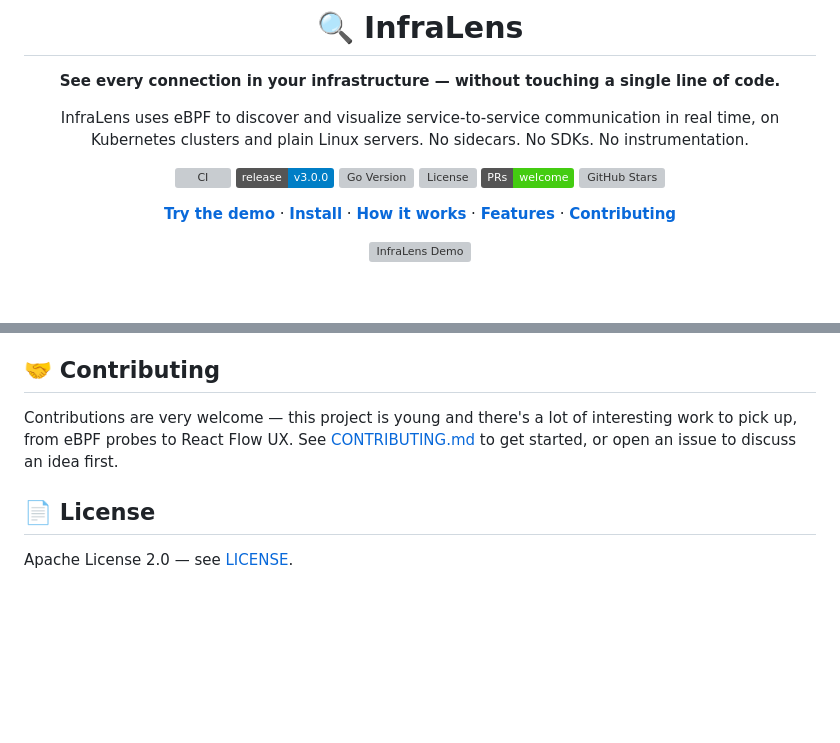
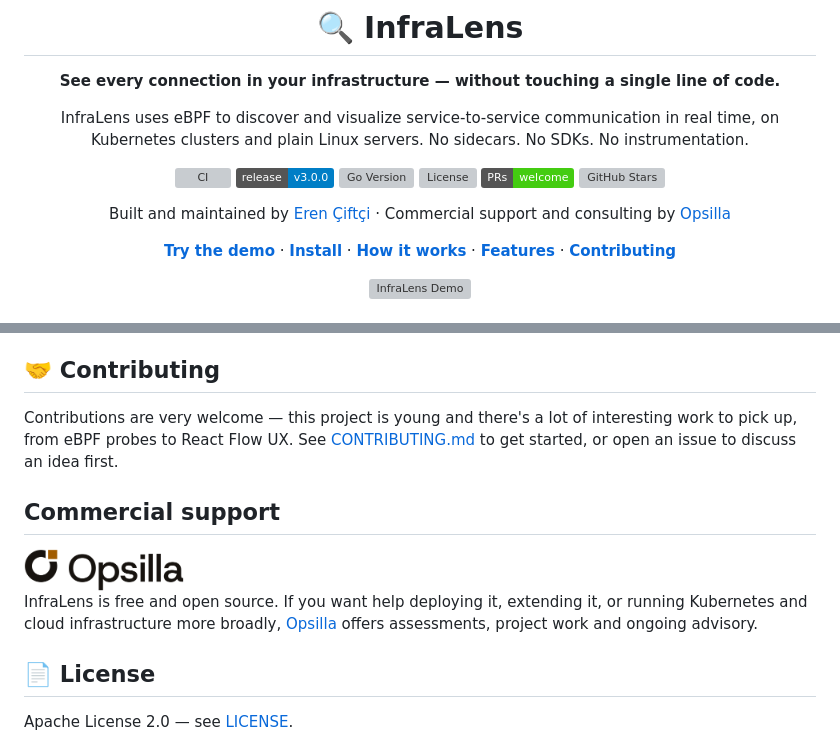
Before and after one commit to Herenn/Infralens, a Markdown page: README.md, 2 parts joined by grey strips. Rendered like a GitHub page; pictures changed too: docs/assets/opsilla-logo-light.png (added); badges without logos; blank space fills up the shorter version; grey boxes are pictures that could not be loaded.

Commit message:
docs: add Opsilla attribution and commercial support section

```diff
--- a/README.md
+++ b/README.md
@@ -13,6 +13,8 @@ on Kubernetes clusters and plain Linux servers. No sidecars. No SDKs. No instrum
 [![License](https://img.shields.io/github/license/Herenn/Infralens)](LICENSE)
 [![PRs Welcome](https://img.shields.io/badge/PRs-welcome-brightgreen.svg)](CONTRIBUTING.md)
 [![GitHub Stars](https://img.shields.io/github/stars/Herenn/Infralens?style=social)](https://github.com/Herenn/Infralens/stargazers)
+
+Built and maintained by [Eren Çiftçi](https://github.com/Herenn) · Commercial support and consulting by [Opsilla](https://opsilla.com)
 
 [**Try the demo**](#-try-it-in-30-seconds) · [**Install**](#-installation) · [**How it works**](#%EF%B8%8F-how-it-works) · [**Features**](#-features) · [**Contributing**](#-contributing)
 
@@ -435,6 +437,17 @@ cd frontend && npm install && npm run dev
 
 Contributions are very welcome — this project is young and there's a lot of interesting work to pick up, from eBPF probes to React Flow UX. See [CONTRIBUTING.md](CONTRIBUTING.md) to get started, or open an issue to discuss an idea first.
 
+## Commercial support
+
+<a href="https://opsilla.com">
+  <picture>
+    <source media="(prefers-color-scheme: dark)" srcset="docs/assets/opsilla-logo-dark.png">
+    <img src="docs/assets/opsilla-logo-light.png" alt="Opsilla" width="160">
+  </picture>
+</a>
+
+InfraLens is free and open source. If you want help deploying it, extending it, or running Kubernetes and cloud infrastructure more broadly, [Opsilla](https://opsilla.com) offers assessments, project work and ongoing advisory.
+
 ## 📄 License
 
 Apache License 2.0 — see [LICENSE](LICENSE).
```
Also changed, not shown: docs/assets/opsilla-logo-dark.png (added).
